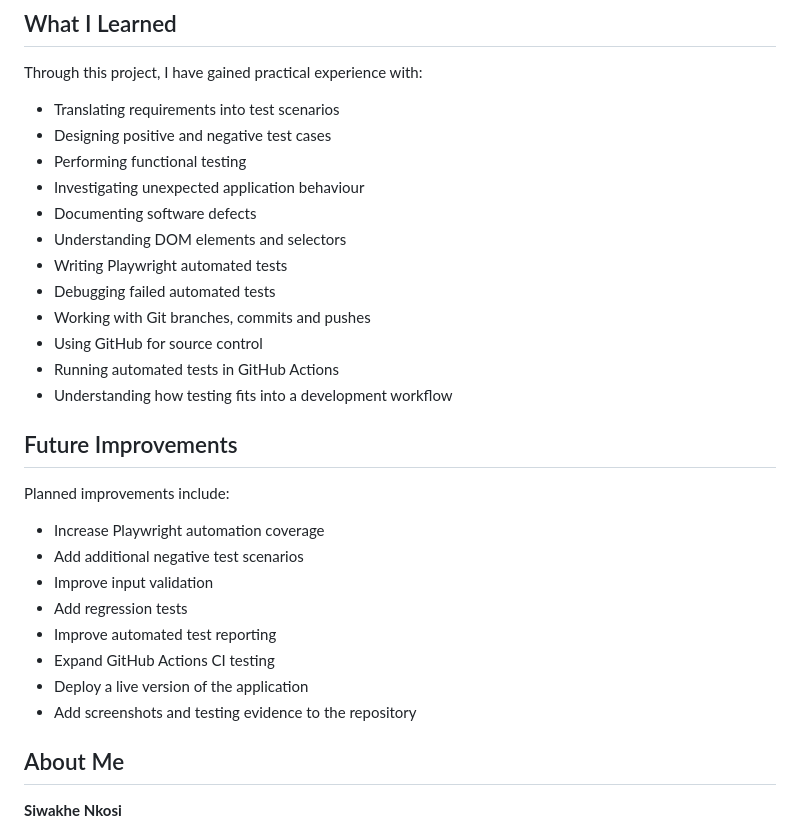
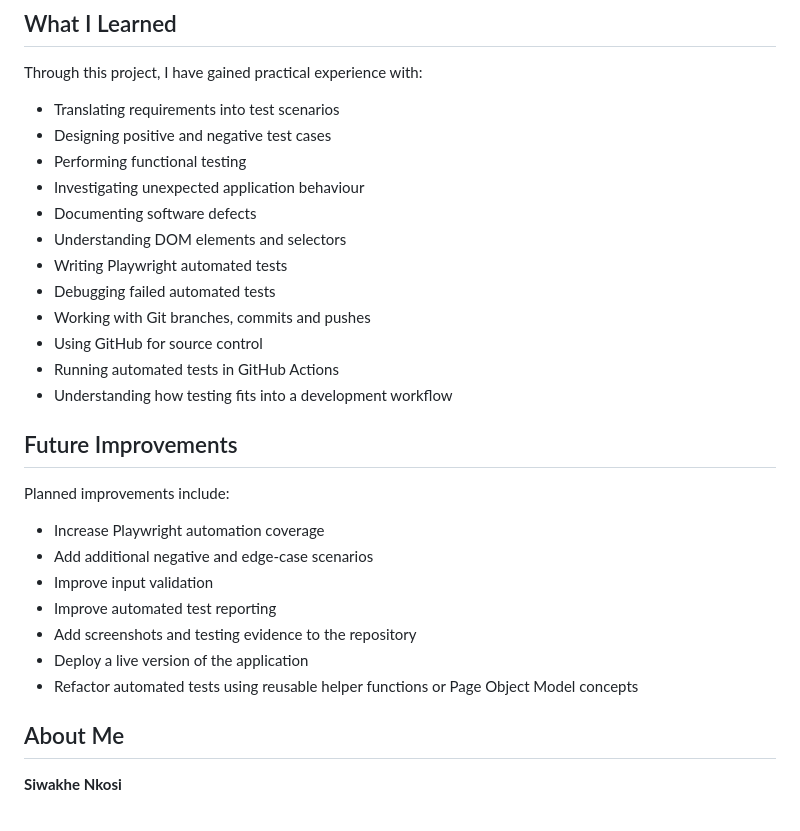
Before and after one commit to SiwakheNkosi/qa-test-manager, a Markdown page: README.md, the part around one of its changes. Rendered like a GitHub page.

```diff
--- a/README.md
+++ b/README.md
@@ -125,31 +154,30 @@ When a defect is fixed, the affected functionality is retested to verify the fix
 
 Through this project, I have gained practical experience with:
 
-* Translating requirements into test scenarios
-* Designing positive and negative test cases
-* Performing functional testing
-* Investigating unexpected application behaviour
-* Documenting software defects
-* Understanding DOM elements and selectors
-* Writing Playwright automated tests
-* Debugging failed automated tests
-* Working with Git branches, commits and pushes
-* Using GitHub for source control
-* Running automated tests in GitHub Actions
-* Understanding how testing fits into a development workflow
+- Translating requirements into test scenarios
+- Designing positive and negative test cases
+- Performing functional testing
+- Investigating unexpected application behaviour
+- Documenting software defects
+- Understanding DOM elements and selectors
+- Writing Playwright automated tests
+- Debugging failed automated tests
+- Working with Git branches, commits and pushes
+- Using GitHub for source control
+- Running automated tests in GitHub Actions
+- Understanding how testing fits into a development workflow
 
 ## Future Improvements
 
 Planned improvements include:
 
-* Increase Playwright automation coverage
-* Add additional negative test scenarios
-* Improve input validation
-* Add regression tests
-* Improve automated test reporting
-* Expand GitHub Actions CI testing
-* Deploy a live version of the application
-* Add screenshots and testing evidence to the repository
+- Increase Playwright automation coverage
+- Add additional negative and edge-case scenarios
+- Improve input validation
+- Improve automated test reporting
+- Add screenshots and testing evidence to the repository
+- Deploy a live version of the application
+- Refactor automated tests using reusable helper functions or Page Object Model concepts
 
 ## About Me
 
```
Also changed, not shown: other parts of README.md (+87 -58 lines).
